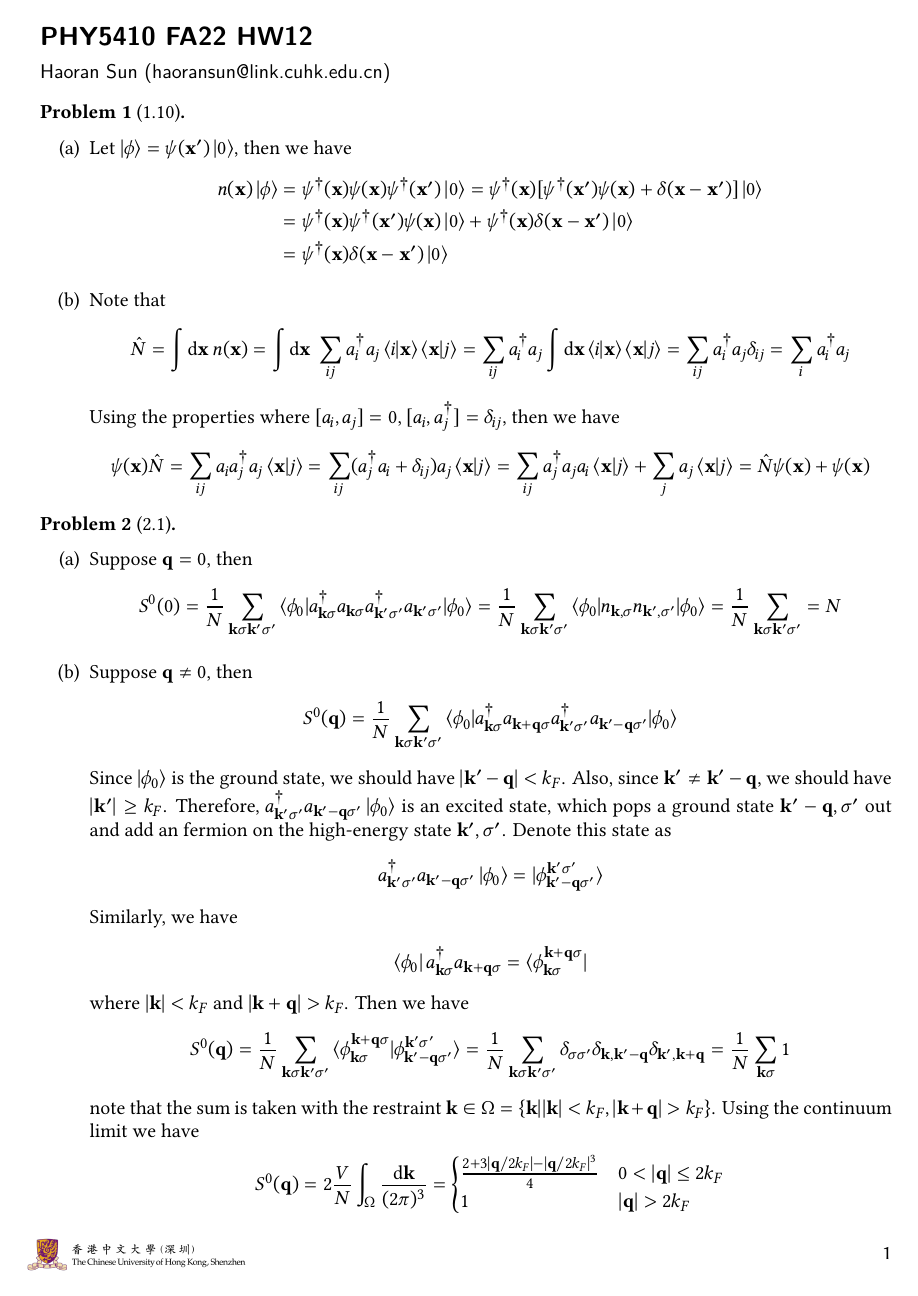
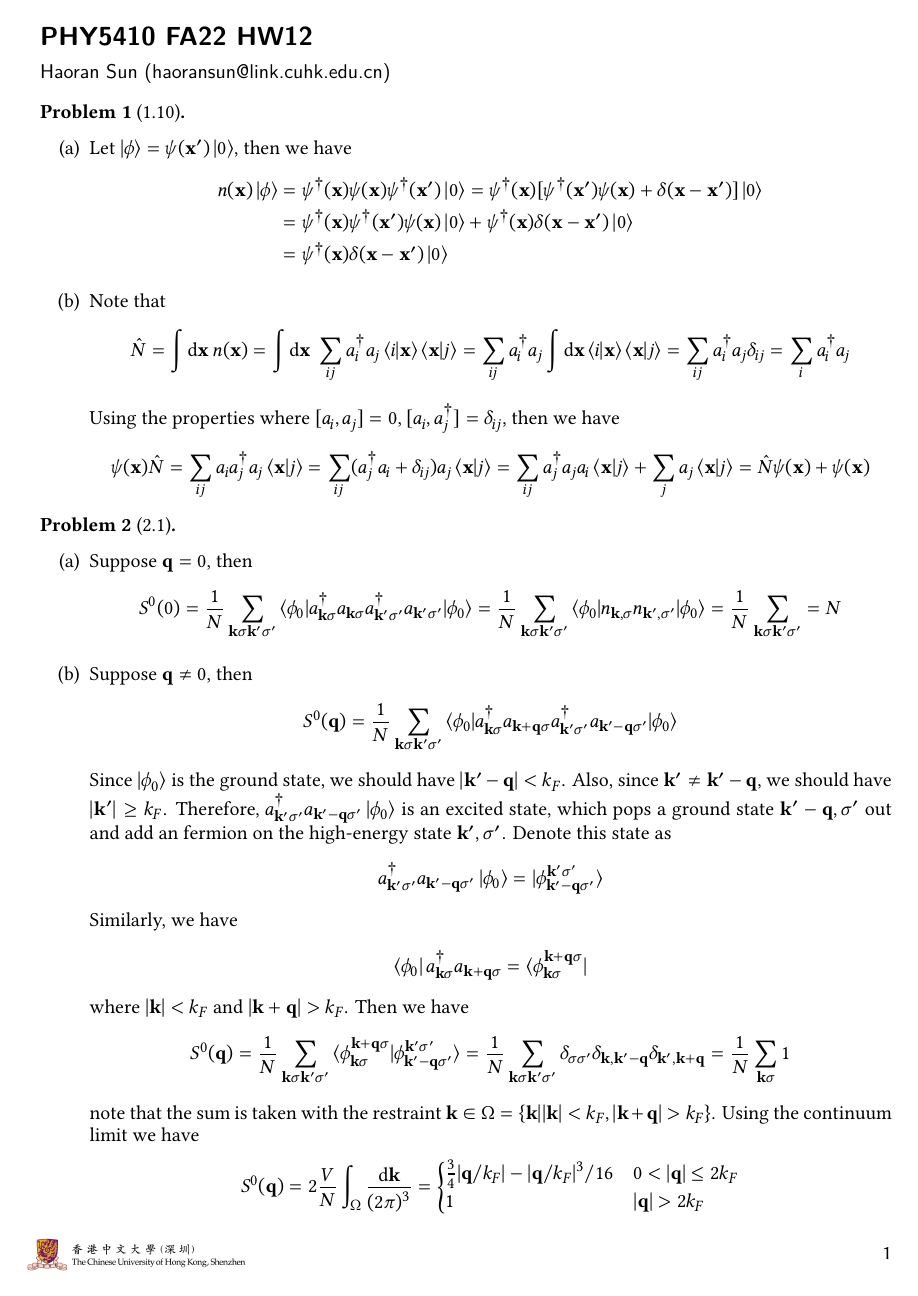
Before and after one commit to haoran0115/PHY5410-FA22, a LaTeX problem sheet (hw12/PHY5410_HW12.tex): page 1 of 2. Compiled offline with XeLaTeX.

Commit message:
hw12 q2 update

```diff
--- a/hw12/PHY5410_HW12.tex
+++ b/hw12/PHY5410_HW12.tex
@@ -295,7 +295,7 @@ Using the continuum limit we have
     S^0(\mathbf{q}) &=
     2\frac{V}{N}\int_\Omega \frac{\d\mathbf{k}}{(2\pi)^3}
     = \begin{cases}
-        \frac{2+3|\mathbf{q}/2k_F|-|\mathbf{q}/2k_F|^3}{4} & 0 < |\mathbf{q}| \leq 2k_F\\
+        \frac{3}{4}|\mathbf{q}/k_F| - |\mathbf{q}/k_F|^3/16 & 0 < |\mathbf{q}| \leq 2k_F\\
         1 & |\mathbf{q}| > 2k_F
     \end{cases}
 \end{align*}
```
Also changed, not shown: hw12/PHY5410_HW12.pdf.
